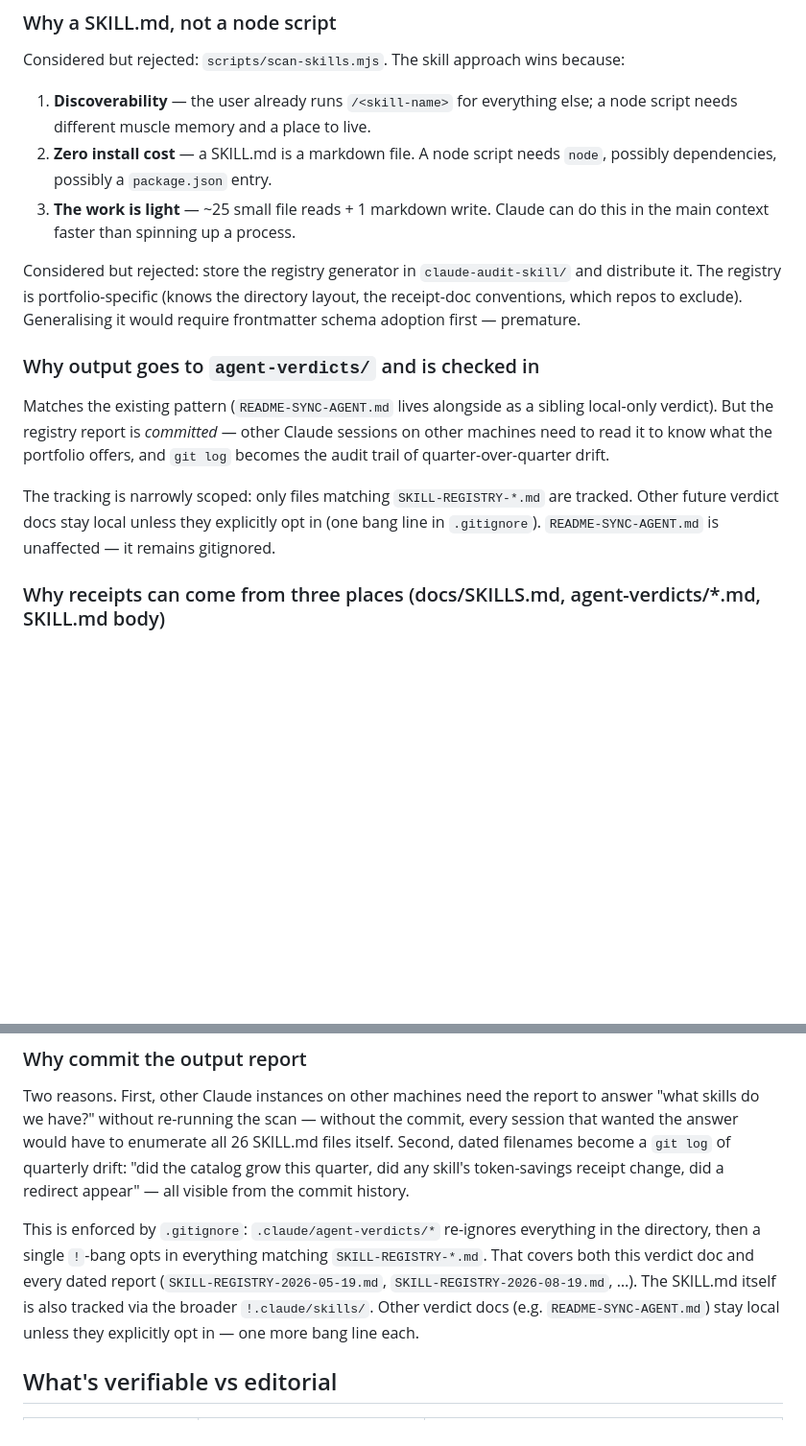
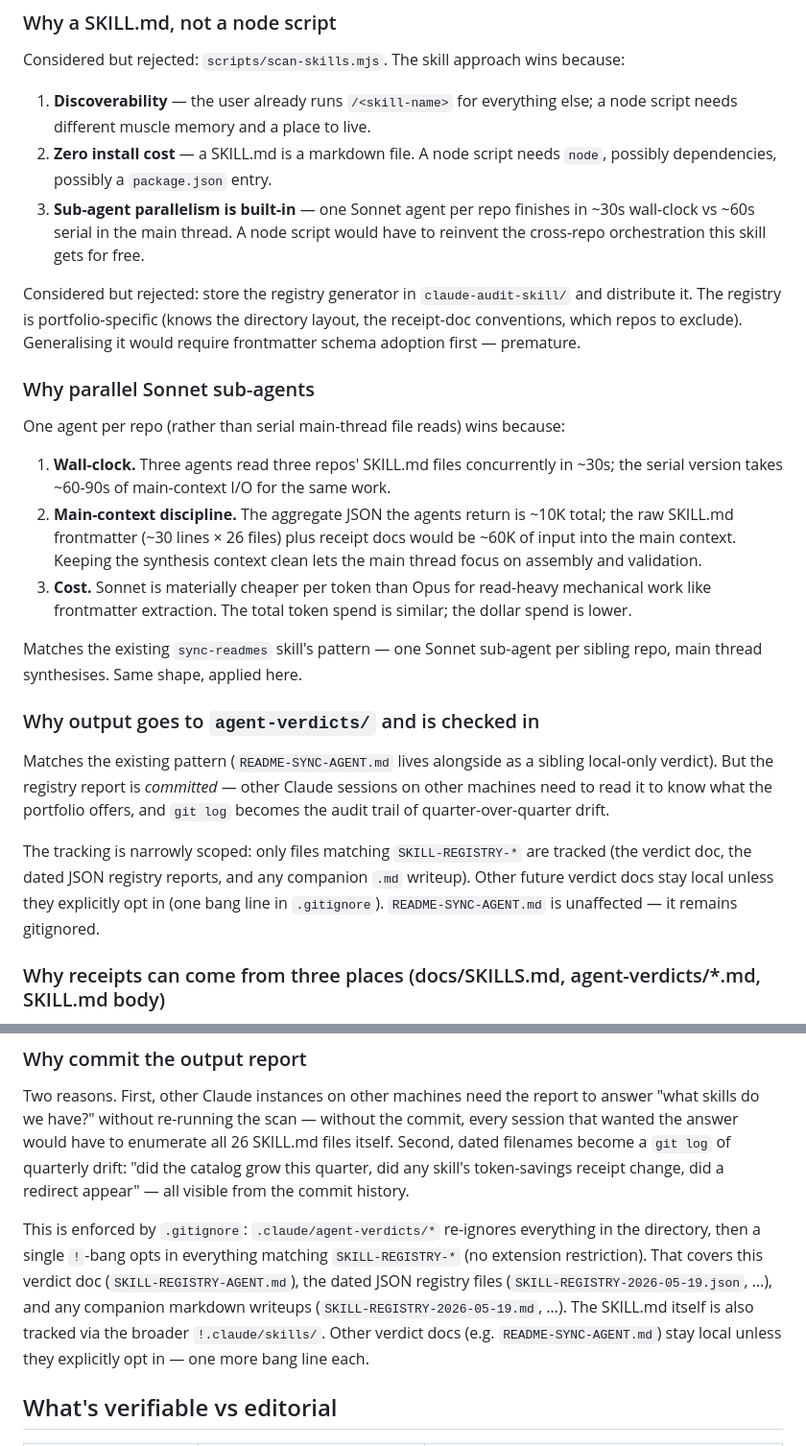
Before and after one commit to MikkoNumminen/mikkonumminen.dev, a Markdown page: .claude/agent-verdicts/SKILL-REGISTRY-AGENT.md, 2 parts joined by grey strips. Shown at 96% size. Rendered like a GitHub page; blank space fills up the shorter version.

Commit message:
feat(skills): parallelise skill-registry via one Sonnet agent per repo
Procedure rewrite: the expensive part (reading 26 SKILL.md frontmatters
+ 3 receipt sources) now dispatches one Sonnet sub-agent per repo in
parallel — matching the sync-readmes pattern. Main thread only does
enumeration and final aggregation.

## Before / after

Before:
- Main thread reads all 26 SKILL.md files (~60K input into Opus context)
- Main thread reads ~3 receipt docs (~30K more)
- Wall-clock: ~60-90s serial

After:
- Main thread enumerates repos via 'ls' (~negligible)
- N parallel Sonnet sub-agents (one per repo with skills), each handling
  its own SKILL.md reads + receipt lookup; each returns a structured
  per-repo JSON blob
- Main thread aggregates the JSON blobs into the final document
- Wall-clock: ~30s parallel + ~5s aggregation

Same total token cost, materially lower wall-clock and dollar cost
(Sonnet vs Opus for read-heavy mechanical work), and the main context
stays clean for synthesis.

## Files

- .claude/skills/skill-registry/SKILL.md: 'Procedure' section split into
  steps 1 (enumerate, main thread), 2 (dispatch agents, parallel), 3
  (aggregate, main thread), 4 (emit). Step 2 includes the agent prompt
  template — substitute {REPO} and {PATHS} per dispatch. 'Token
  expectations' section recalculated for the parallel version.
- .claude/agent-verdicts/SKILL-REGISTRY-AGENT.md: dropped the 'work is
  light, no sub-agents needed' rationale point from 'Why a SKILL.md, not
  a node script'. Added a new 'Why parallel Sonnet sub-agents' section
  spelling out wall-clock, main-context discipline, and cost arguments.
  Cross-references the sync-readmes pattern explicitly.

```diff
--- a/.claude/agent-verdicts/SKILL-REGISTRY-AGENT.md
+++ b/.claude/agent-verdicts/SKILL-REGISTRY-AGENT.md
@@ -27,15 +27,25 @@ Considered but rejected: `scripts/scan-skills.mjs`. The skill approach wins beca
 
 1. **Discoverability** — the user already runs `/<skill-name>` for everything else; a node script needs different muscle memory and a place to live.
 2. **Zero install cost** — a SKILL.md is a markdown file. A node script needs `node`, possibly dependencies, possibly a `package.json` entry.
-3. **The work is light** — ~25 small file reads + 1 markdown write. Claude can do this in the main context faster than spinning up a process.
+3. **Sub-agent parallelism is built-in** — one Sonnet agent per repo finishes in ~30s wall-clock vs ~60s serial in the main thread. A node script would have to reinvent the cross-repo orchestration this skill gets for free.
 
 Considered but rejected: store the registry generator in `claude-audit-skill/` and distribute it. The registry is portfolio-specific (knows the directory layout, the receipt-doc conventions, which repos to exclude). Generalising it would require frontmatter schema adoption first — premature.
+
+### Why parallel Sonnet sub-agents
+
+One agent per repo (rather than serial main-thread file reads) wins because:
+
+1. **Wall-clock.** Three agents read three repos' SKILL.md files concurrently in ~30s; the serial version takes ~60-90s of main-context I/O for the same work.
+2. **Main-context discipline.** The aggregate JSON the agents return is ~10K total; the raw SKILL.md frontmatter (~30 lines × 26 files) plus receipt docs would be ~60K of input into the main context. Keeping the synthesis context clean lets the main thread focus on assembly and validation.
+3. **Cost.** Sonnet is materially cheaper per token than Opus for read-heavy mechanical work like frontmatter extraction. The total token spend is similar; the dollar spend is lower.
+
+Matches the existing `sync-readmes` skill's pattern — one Sonnet sub-agent per sibling repo, main thread synthesises. Same shape, applied here.
 
 ### Why output goes to `agent-verdicts/` and is checked in
 
 Matches the existing pattern (`README-SYNC-AGENT.md` lives alongside as a sibling local-only verdict). But the registry report is _committed_ — other Claude sessions on other machines need to read it to know what the portfolio offers, and `git log` becomes the audit trail of quarter-over-quarter drift.
 
-The tracking is narrowly scoped: only files matching `SKILL-REGISTRY-*.md` are tracked. Other future verdict docs stay local unless they explicitly opt in (one bang line in `.gitignore`). `README-SYNC-AGENT.md` is unaffected — it remains gitignored.
+The tracking is narrowly scoped: only files matching `SKILL-REGISTRY-*` are tracked (the verdict doc, the dated JSON registry reports, and any companion `.md` writeup). Other future verdict docs stay local unless they explicitly opt in (one bang line in `.gitignore`). `README-SYNC-AGENT.md` is unaffected — it remains gitignored.
 
 ### Why receipts can come from three places (docs/SKILLS.md, agent-verdicts/\*.md, SKILL.md body)
 
@@ -51,7 +61,7 @@ It's a distribution repo, not a consumption repo. The same audit skill exists in
 
 Two reasons. First, other Claude instances on other machines need the report to answer "what skills do we have?" without re-running the scan — without the commit, every session that wanted the answer would have to enumerate all 26 SKILL.md files itself. Second, dated filenames become a `git log` of quarterly drift: "did the catalog grow this quarter, did any skill's token-savings receipt change, did a redirect appear" — all visible from the commit history.
 
-This is enforced by `.gitignore`: `.claude/agent-verdicts/*` re-ignores everything in the directory, then a single `!`-bang opts in everything matching `SKILL-REGISTRY-*.md`. That covers both this verdict doc and every dated report (`SKILL-REGISTRY-2026-05-19.md`, `SKILL-REGISTRY-2026-08-19.md`, …). The SKILL.md itself is also tracked via the broader `!.claude/skills/`. Other verdict docs (e.g. `README-SYNC-AGENT.md`) stay local unless they explicitly opt in — one more bang line each.
+This is enforced by `.gitignore`: `.claude/agent-verdicts/*` re-ignores everything in the directory, then a single `!`-bang opts in everything matching `SKILL-REGISTRY-*` (no extension restriction). That covers this verdict doc (`SKILL-REGISTRY-AGENT.md`), the dated JSON registry files (`SKILL-REGISTRY-2026-05-19.json`, …), and any companion markdown writeups (`SKILL-REGISTRY-2026-05-19.md`, …). The SKILL.md itself is also tracked via the broader `!.claude/skills/`. Other verdict docs (e.g. `README-SYNC-AGENT.md`) stay local unless they explicitly opt in — one more bang line each.
 
 ## What's verifiable vs editorial
 
```
Also changed, not shown: 1 other file.
